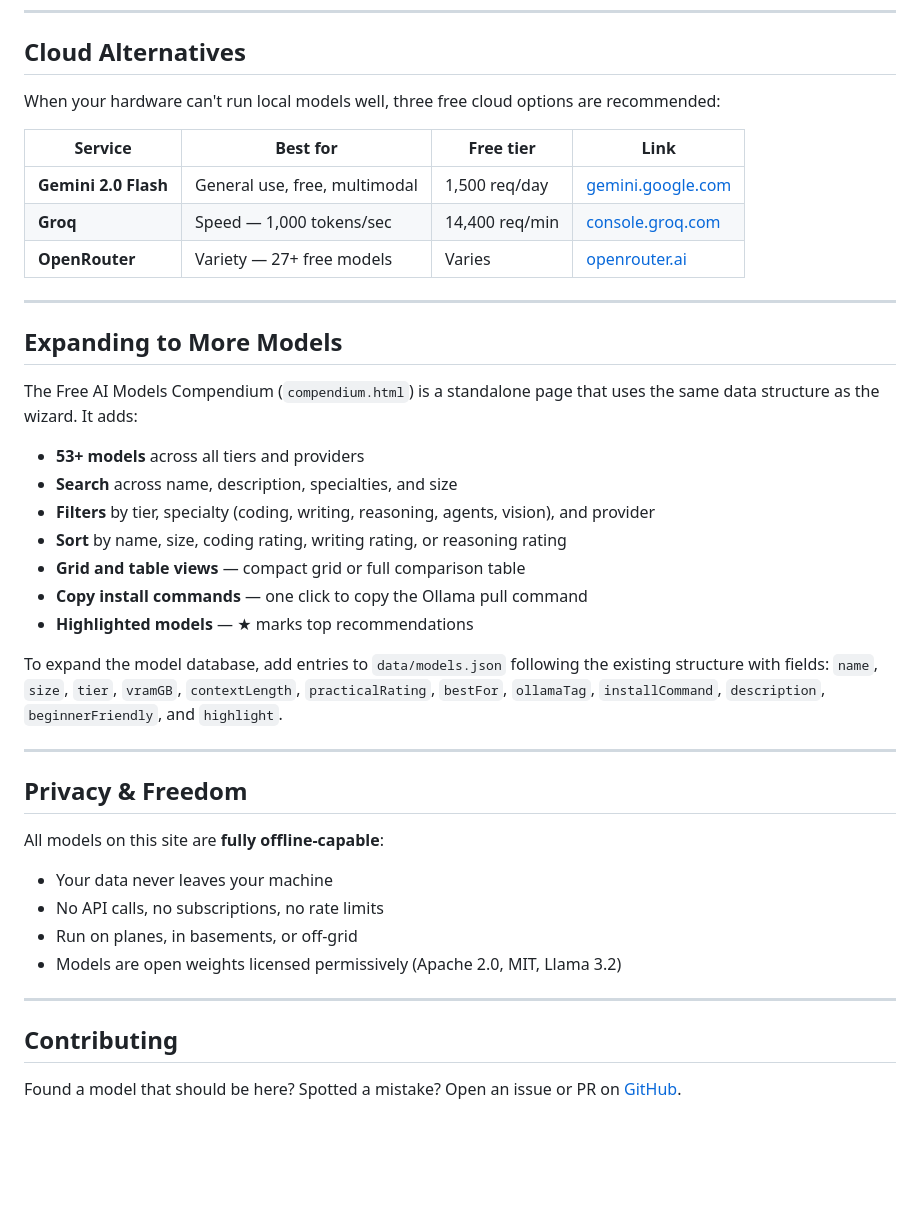
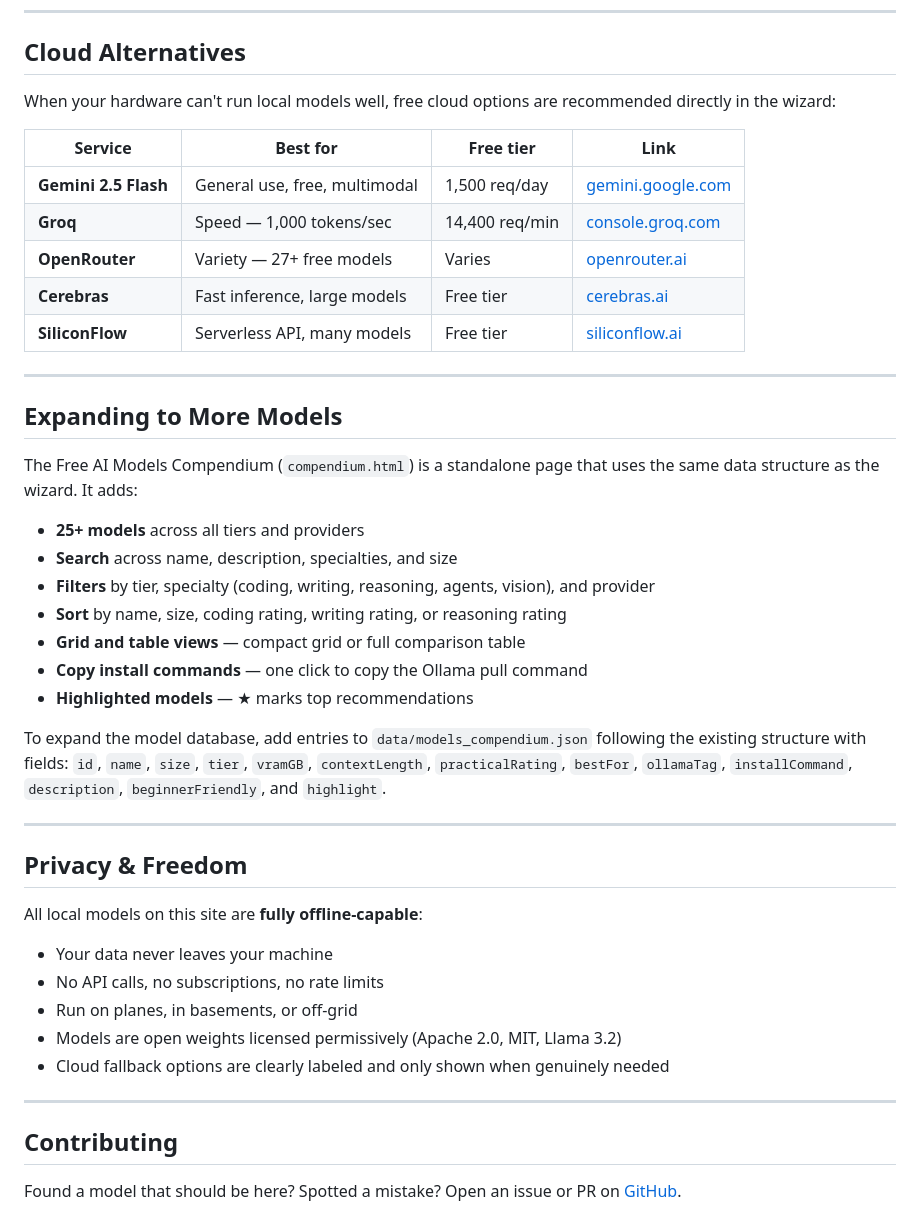
Before and after one commit to ebubeco/build-your-own-chatgpt, a Markdown page: README.md, the part around one of its changes. Drawn GitHub-style; blank space fills up the shorter version.

```diff
--- a/README.md
+++ b/README.md
@@ -137,13 +158,15 @@ Confidence levels are determined by:
 
 ## Cloud Alternatives
 
-When your hardware can't run local models well, three free cloud options are recommended:
+When your hardware can't run local models well, free cloud options are recommended directly in the wizard:
 
 | Service | Best for | Free tier | Link |
 |---------|----------|-----------|------|
-| **Gemini 2.0 Flash** | General use, free, multimodal | 1,500 req/day | [gemini.google.com](https://gemini.google.com) |
+| **Gemini 2.5 Flash** | General use, free, multimodal | 1,500 req/day | [gemini.google.com](https://gemini.google.com) |
 | **Groq** | Speed — 1,000 tokens/sec | 14,400 req/min | [console.groq.com](https://console.groq.com) |
 | **OpenRouter** | Variety — 27+ free models | Varies | [openrouter.ai](https://openrouter.ai) |
+| **Cerebras** | Fast inference, large models | Free tier | [cerebras.ai](https://cerebras.ai) |
+| **SiliconFlow** | Serverless API, many models | Free tier | [siliconflow.ai](https://siliconflow.ai) |
 
 ---
 
@@ -151,7 +174,7 @@ When your hardware can't run local models well, three free cloud options are rec
 
 The Free AI Models Compendium (`compendium.html`) is a standalone page that uses the same data structure as the wizard. It adds:
 
-- **53+ models** across all tiers and providers
+- **25+ models** across all tiers and providers
 - **Search** across name, description, specialties, and size
 - **Filters** by tier, specialty (coding, writing, reasoning, agents, vision), and provider
 - **Sort** by name, size, coding rating, writing rating, or reasoning rating
@@ -159,22 +182,21 @@ The Free AI Models Compendium (`compendium.html`) is a standalone page that uses
 - **Copy install commands** — one click to copy the Ollama pull command
 - **Highlighted models** — ★ marks top recommendations
 
-To expand the model database, add entries to `data/models.json` following the existing structure with fields: `name`, `size`, `tier`, `vramGB`, `contextLength`, `practicalRating`, `bestFor`, `ollamaTag`, `installCommand`, `description`, `beginnerFriendly`, and `highlight`.
+To expand the model database, add entries to `data/models_compendium.json` following the existing structure with fields: `id`, `name`, `size`, `tier`, `vramGB`, `contextLength`, `practicalRating`, `bestFor`, `ollamaTag`, `installCommand`, `description`, `beginnerFriendly`, and `highlight`.
 
 ---
 
 ## Privacy & Freedom
 
-All models on this site are **fully offline-capable**:
+All local models on this site are **fully offline-capable**:
 
 - Your data never leaves your machine
 - No API calls, no subscriptions, no rate limits
 - Run on planes, in basements, or off-grid
 - Models are open weights licensed permissively (Apache 2.0, MIT, Llama 3.2)
+- Cloud fallback options are clearly labeled and only shown when genuinely needed
 
 ---
-
-
 
 ## Contributing
 
```
Also changed, not shown: other parts of README.md (+54 -33 lines).
